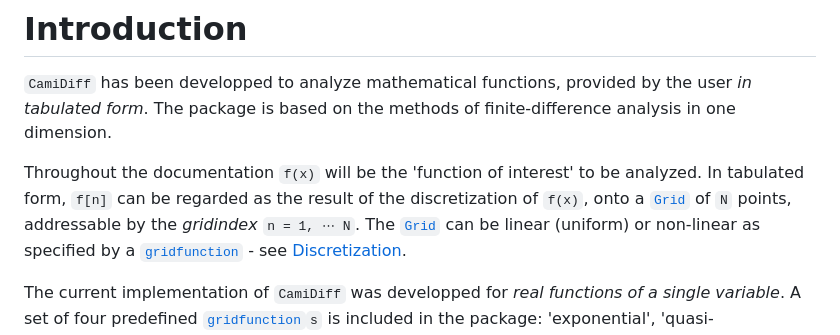
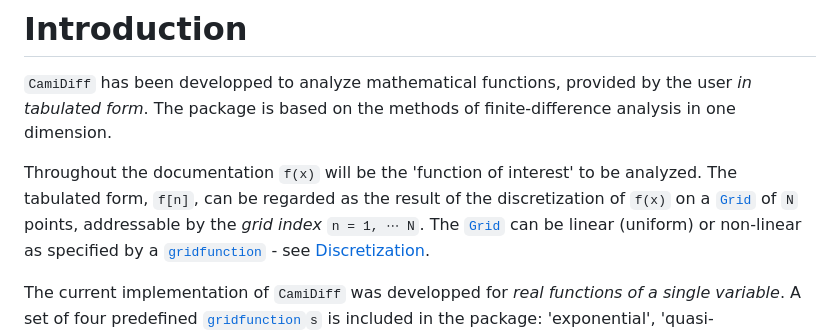
Before and after one commit to walra356/CamiDiff.jl, a Markdown page: docs/src/index.md, the part around the change. Rendered like a GitHub page.

Commit message:
work on docs

```diff
--- a/docs/src/index.md
+++ b/docs/src/index.md
@@ -24,8 +24,8 @@ julia> using CamiDiff
 *in tabulated form*. The package is based on the methods of finite-difference analysis in one dimension.
 
 Throughout the documentation ``f(x)`` will be the 'function of interest' to be analyzed.
-In tabulated form, ``f[n]`` can be regarded as the result of the discretization of ``f(x)``, onto a
-[`Grid`](@ref) of ``N`` points, addressable by the *gridindex* ``n = 1, ⋯ N``. The [`Grid`](@ref)
+The tabulated form, ``f[n]``, can be regarded as the result of the discretization of ``f(x)``
+on a [`Grid`](@ref) of ``N`` points, addressable by the *grid index* ``n = 1, ⋯ N``. The [`Grid`](@ref)
 can be linear (uniform) or non-linear as specified by a [`gridfunction`](@ref) - see [Discretization](@ref).
 
 The current implementation of `CamiDiff` was developped for *real functions of a single variable*.
```
